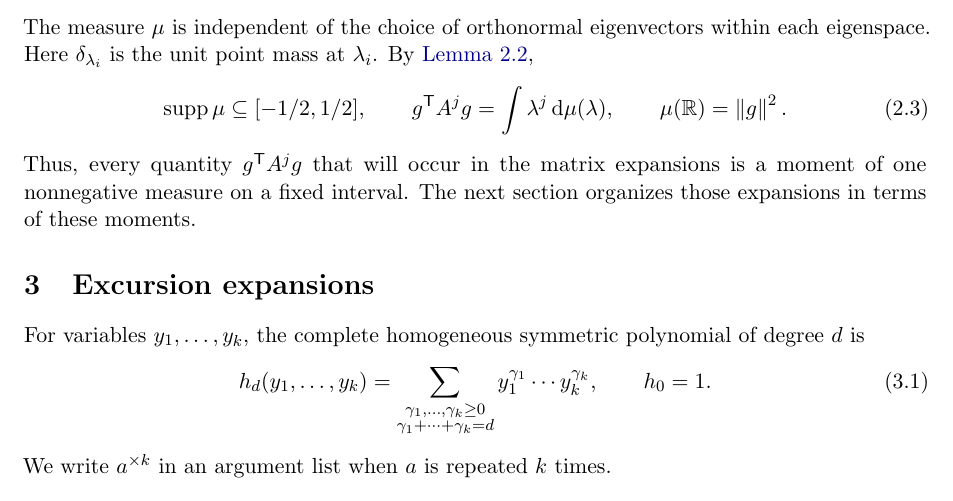
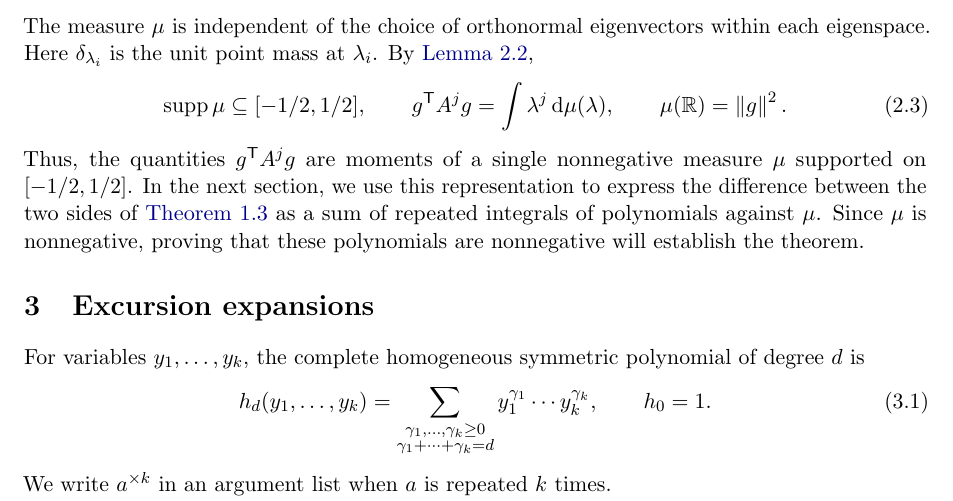
Before and after one commit to hongseok-yang/neural-combinatorics, a LaTeX paper (papers/oddcycle_bound/paper.tex): part of page 8 of 29, cut so that both start at the same text. Compiled offline with pdfLaTeX.

Commit message:
finished editing Section 2

```diff
--- a/papers/oddcycle_bound/paper.tex
+++ b/papers/oddcycle_bound/paper.tex
@@ -588,9 +588,9 @@ at $\lambda_i$.  By \Cref{lem:half-norm},
   \qquad
   \mu(\R)=\norm g^2.
 \end{equation}
-Thus, every quantity $g^{\mathsf T}A^jg$ that will occur in the matrix
-expansions is a moment of one nonnegative measure on a fixed interval. The next
-section organizes those expansions in terms of these moments.
+Thus, the quantities $g^{\mathsf T}A^jg$ are moments of a single nonnegative measure $\mu$ supported on $[-1/2,1/2]$.
+In the next section, we use this representation to express the difference between the two sides of \Cref{thm:commonality} as a sum of repeated integrals of polynomials against $\mu$.
+Since $\mu$ is nonnegative, proving that these polynomials are nonnegative will establish the theorem.
 
 \section{Excursion expansions}
 \label{sec:excursions}
```
